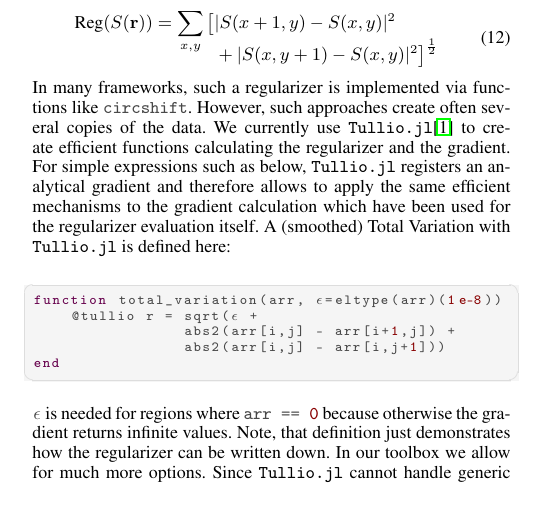
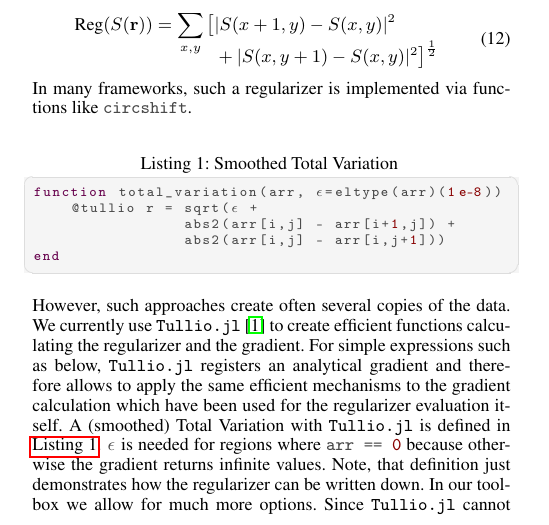
Before and after one commit to roflmaostc/DeconvOptim.jl, a LaTeX document (paper/paper.tex): part of one column of page 3 of 7, cut so that both start at the same text, the shorter picture padded with empty space. Compiled offline with pdfLaTeX.

Commit message:
Move figure [skip ci]

```diff
--- a/paper/paper.tex
+++ b/paper/paper.tex
@@ -282,24 +282,25 @@ The reason is, that for values of $\mu(\mathbf r) = 0$ the equation is not defin
         \end{split}
         \end{equation}
         In many frameworks, such a regularizer is implemented via functions like \lstinline{circshift}.
-        However, such approaches create often several copies of the data.
-        We currently use \verb|Tullio.jl|\cite{michael_abbott_2021_5047410} to create efficient functions
-        calculating the regularizer and the gradient. For simple expressions
-        such as below, \verb|Tullio.jl| registers an analytical gradient and therefore allows to apply the same efficient mechanisms
-        to the gradient calculation which have been used for the regularizer evaluation itself.
-        A (smoothed) Total Variation with \verb|Tullio.jl| is defined here:
-        \begin{lstlisting}[language = Julia]
+        \begin{lstlisting}[language = Julia, caption={Smoothed Total Variation \label{algo1}}]
 function total_variation(arr, ϵ=eltype(arr)(1e-8))
     @tullio r = sqrt(ϵ +
                 abs2(arr[i,j] - arr[i+1,j]) +
                 abs2(arr[i,j] - arr[i,j+1]))
 end
         \end{lstlisting}
+        However, such approaches create often several copies of the data.
+        We currently use \verb|Tullio.jl| \cite{michael_abbott_2021_5047410} to create efficient functions
+        calculating the regularizer and the gradient. For simple expressions
+        such as below, \verb|Tullio.jl| registers an analytical gradient and therefore allows to apply the same efficient mechanisms
+        to the gradient calculation which have been used for the regularizer evaluation itself.
+        A (smoothed) Total Variation with \verb|Tullio.jl| is defined in \autoref{algo1}.
         \lstinline{ϵ} is needed for regions where \lstinline{arr == 0} because otherwise the gradient returns infinite values.
         Note, that definition just demonstrates how the regularizer can be written down.
         In our toolbox we allow for much more options. Since \verb|Tullio.jl| cannot handle generic multi-dimensional data yet
         we create regularizers which can vary in step size, dimensionality and
         different weighting in dimensions via Julia's metaprogramming capability.
+
         A call like
         \begin{lstlisting}[language = Julia]
 julia> using DeconvOptim
```
